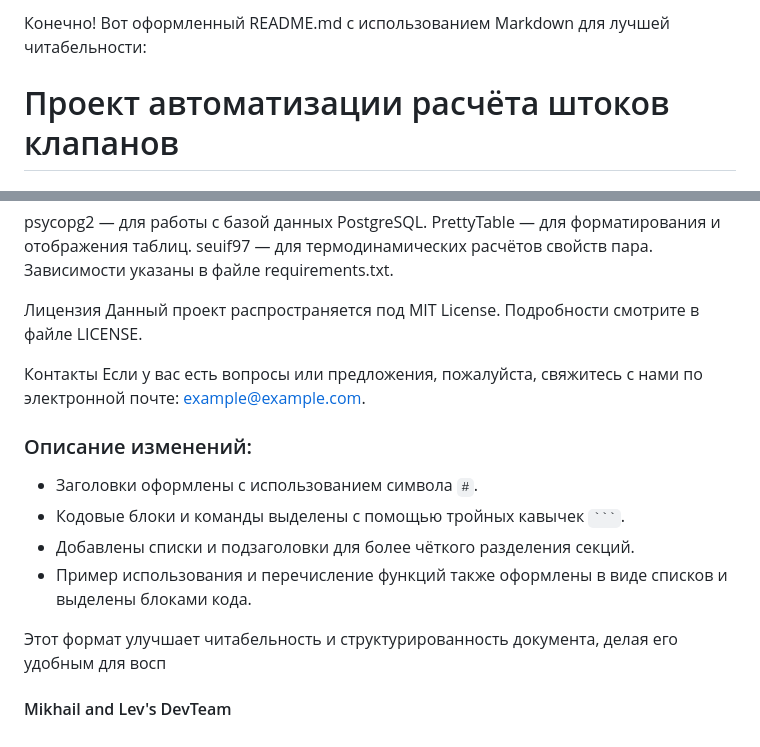
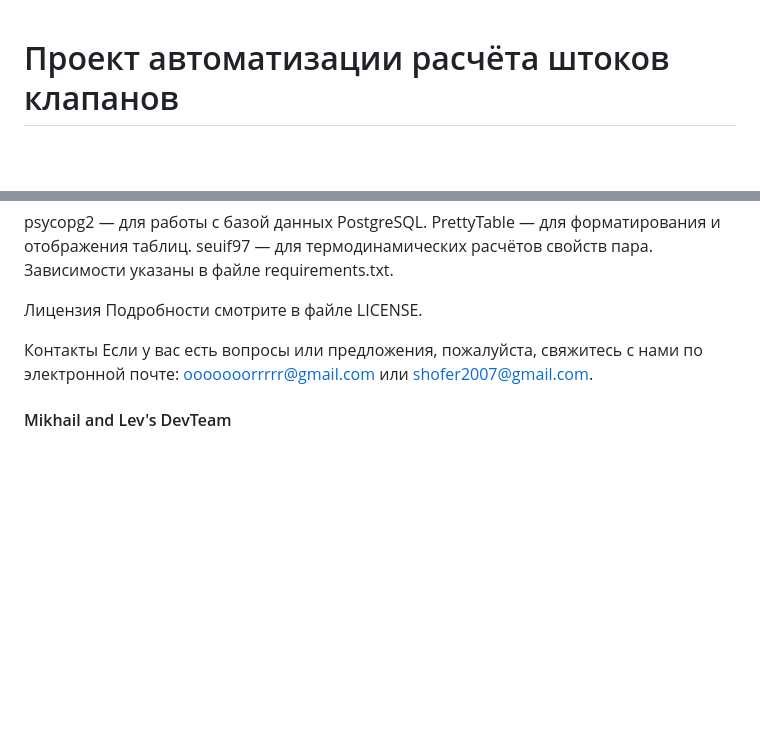
Before and after one commit to LevShlyogin/Automation_of_construction, a Markdown page: README.md, 2 parts joined by grey strips. Rendered like a GitHub page; blank space fills up the shorter version.

`````diff
--- a/README.md
+++ b/README.md
@@ -1,6 +1,3 @@
-Конечно! Вот оформленный README.md с использованием Markdown для лучшей читабельности:
-
-
 # Проект автоматизации расчёта штоков клапанов
 
 ## Описание проекта
@@ -115,19 +112,9 @@ seuif97 — для термодинамических расчётов свой
 Зависимости указаны в файле requirements.txt.
 
 Лицензия
-Данный проект распространяется под MIT License. Подробности смотрите в файле LICENSE.
+Подробности смотрите в файле LICENSE.
 
 Контакты
-Если у вас есть вопросы или предложения, пожалуйста, свяжитесь с нами по электронной почте: example@example.com.
+Если у вас есть вопросы или предложения, пожалуйста, свяжитесь с нами по электронной почте: ooooooorrrrr@gmail.com или shofer2007@gmail.com.
 
-
-
-### Описание изменений:
-
-- Заголовки оформлены с использованием символа `#`.
-- Кодовые блоки и команды выделены с помощью тройных кавычек ```` ``` ````.
-- Добавлены списки и подзаголовки для более чёткого разделения секций.
-- Пример использования и перечисление функций также оформлены в виде списков и выделены блоками кода.
-
-Этот формат улучшает читабельность и структурированность документа, делая его удобным для восп
 #### Mikhail and Lev's DevTeam
`````
